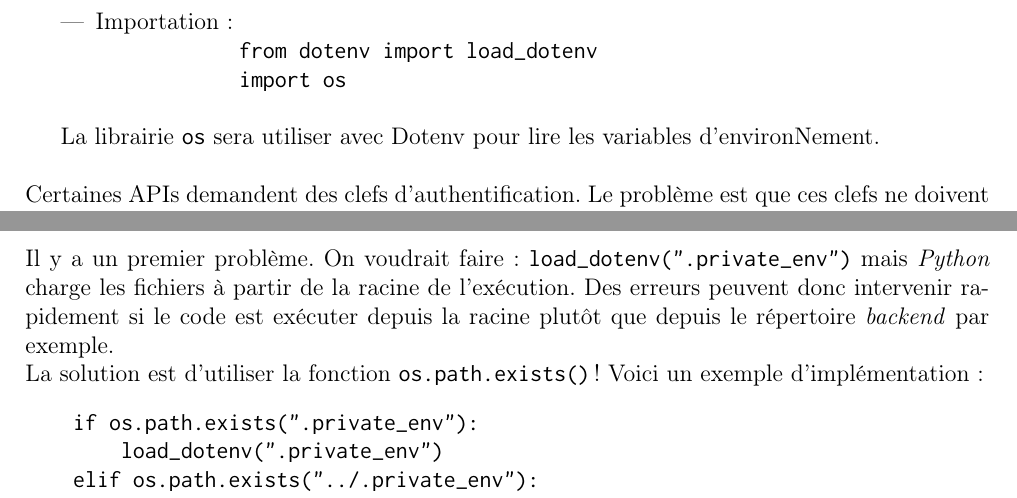
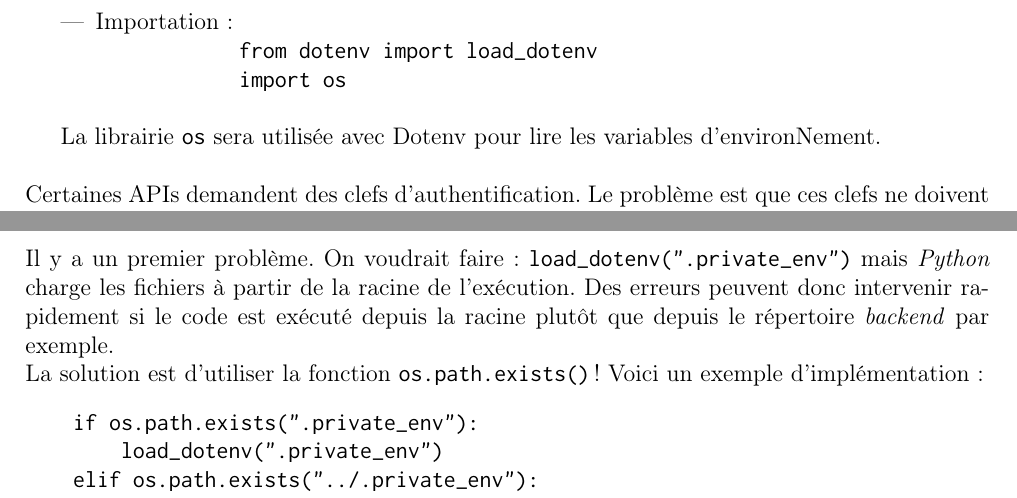
Before and after one commit to IlannThourault/CCLMU, a LaTeX document (documents/Tuto_API.tex): two parts of page 2 of 6, joined at a grey line, cut so that both start at the same text. Compiled offline with pdfLaTeX.

Commit message:
Correction

```diff
--- a/documents/Tuto_API.tex
+++ b/documents/Tuto_API.tex
@@ -73,7 +73,7 @@ Dotenv permet de charger des variables d'environnement dans du code \textit{Pyth
         \end{verbatim}
 \end{itemize}
 
-La librairie \texttt{os} sera utiliser avec Dotenv pour lire les variables d'environNement.
+La librairie \texttt{os} sera utilisée avec Dotenv pour lire les variables d'environNement.
 \\
 \\Certaines APIs demandent des clefs d'authentification.
 Le problème est que ces clefs ne doivent pas apparaître sur votre dépôt git (pour des raisons de sécurité, elles doivent être transmises en privé).
@@ -91,7 +91,7 @@ De plus, il faut ajouter \texttt{.private\_env} dans le \texttt{.gitignore} pour
 Une fois l'importation faite et l'initialisation du fichier \texttt{.private\_env}, nous pouvons maintenant montrer comment utiliser Dotenv.
 \\
 \\Il y a un premier problème. On voudrait faire : \texttt{load\_dotenv(".private\_env")} mais \textit{Python} charge les fichiers à partir de la racine de l'exécution.
-Des erreurs peuvent donc intervenir rapidement si le code est exécuter depuis la racine plutôt que depuis le répertoire \textit{backend} par exemple.
+Des erreurs peuvent donc intervenir rapidement si le code est exécuté depuis la racine plutôt que depuis le répertoire \textit{backend} par exemple.
 \\La solution est d'utiliser la fonction \texttt{os.path.exists()} ! Voici un exemple d'implémentation :
 \begin{verbatim}
     if os.path.exists(".private_env"):
```
Also changed, not shown: documents/Tuto_API.pdf, 1 other file.
